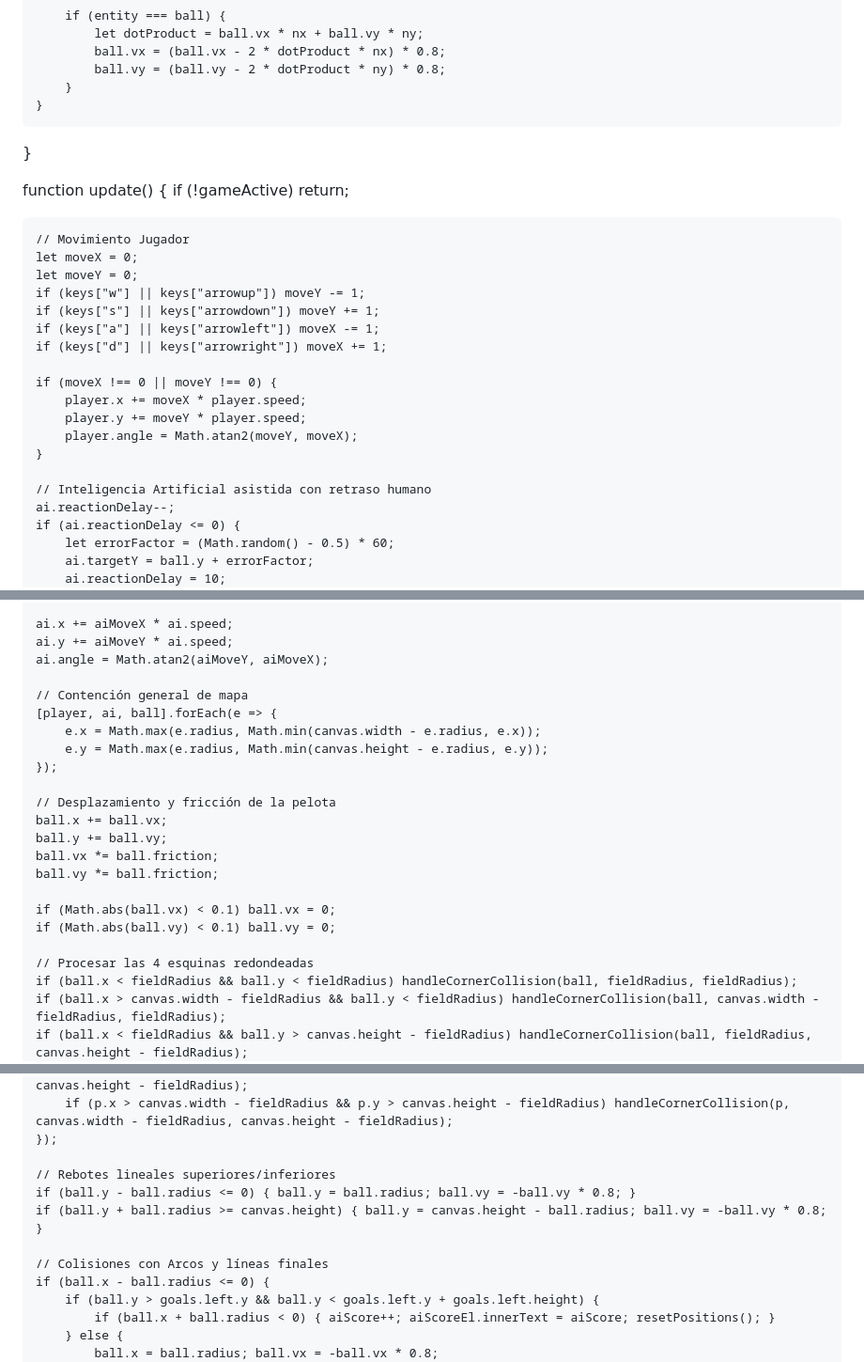
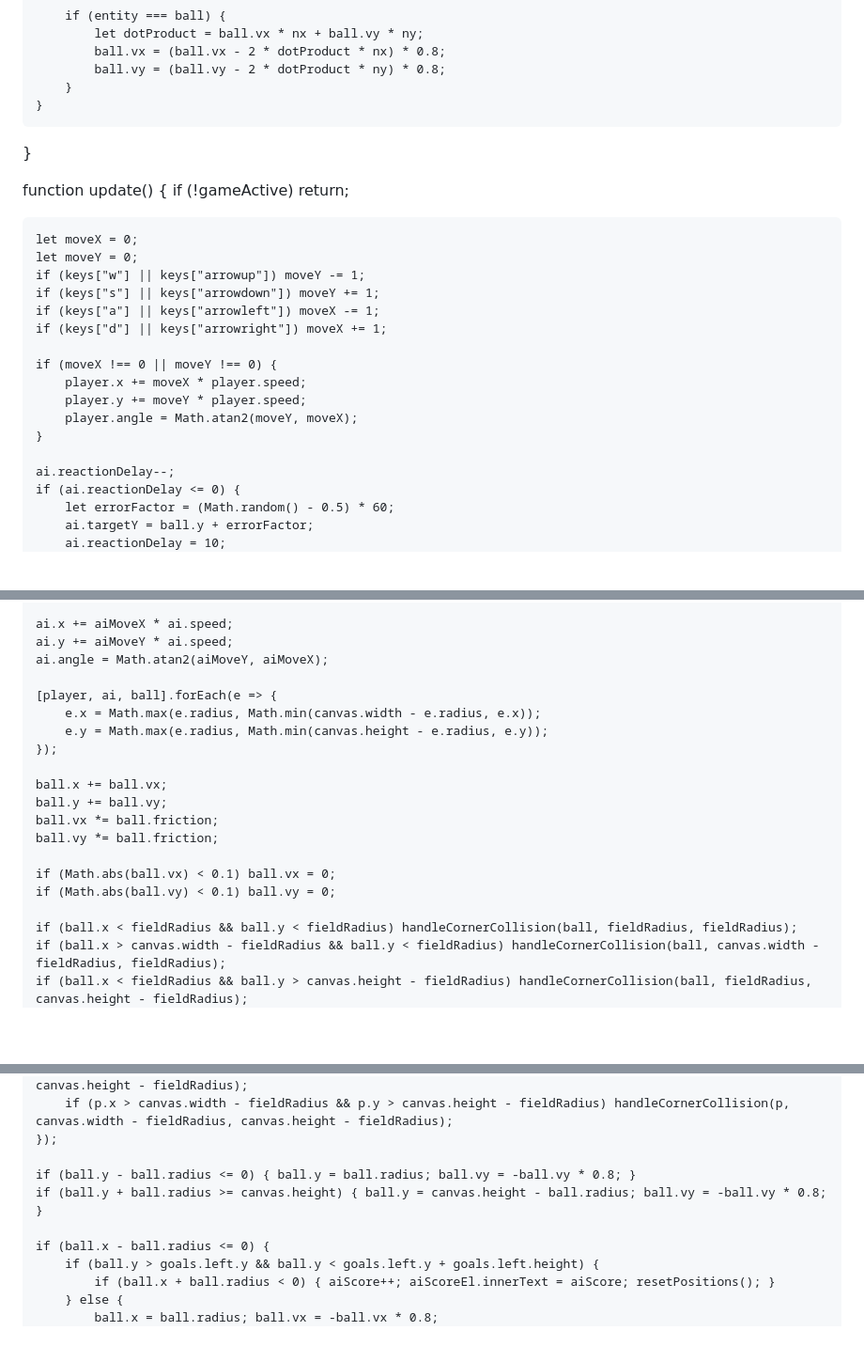
Before and after one commit to lordmilo940/mini-footbal-game, a Markdown page: README.md, 3 parts joined by grey strips. Shown at 94% size. GitHub-like rendering; blank space fills up the shorter version.

```diff
--- a/README.md
+++ b/README.md
@@ -147,7 +144,6 @@ function handleCollision(entity) {
 function update() {
     if (!gameActive) return;
 
-    // Movimiento Jugador
     let moveX = 0;
     let moveY = 0;
     if (keys["w"] || keys["arrowup"]) moveY -= 1;
@@ -161,7 +157,6 @@ function update() {
         player.angle = Math.atan2(moveY, moveX);
     }
 
-    // Inteligencia Artificial asistida con retraso humano
     ai.reactionDelay--;
     if (ai.reactionDelay <= 0) {
         let errorFactor = (Math.random() - 0.5) * 60;
@@ -187,13 +182,11 @@ function update() {
     ai.y += aiMoveY * ai.speed;
     ai.angle = Math.atan2(aiMoveY, aiMoveX);
 
-    // Contención general de mapa
     [player, ai, ball].forEach(e => {
         e.x = Math.max(e.radius, Math.min(canvas.width - e.radius, e.x));
         e.y = Math.max(e.radius, Math.min(canvas.height - e.radius, e.y));
     });
 
-    // Desplazamiento y fricción de la pelota
     ball.x += ball.vx;
     ball.y += ball.vy;
     ball.vx *= ball.friction;
@@ -202,7 +195,6 @@ function update() {
     if (Math.abs(ball.vx) < 0.1) ball.vx = 0;
     if (Math.abs(ball.vy) < 0.1) ball.vy = 0;
 
-    // Procesar las 4 esquinas redondeadas
     if (ball.x < fieldRadius && ball.y < fieldRadius) handleCornerCollision(ball, fieldRadius, fieldRadius);
     if (ball.x > canvas.width - fieldRadius && ball.y < fieldRadius) handleCornerCollision(ball, canvas.width - fieldRadius, fieldRadius);
     if (ball.x < fieldRadius && ball.y > canvas.height - fieldRadius) handleCornerCollision(ball, fieldRadius, canvas.height - fieldRadius);
@@ -215,11 +207,9 @@ function update() {
         if (p.x > canvas.width - fieldRadius && p.y > canvas.height - fieldRadius) handleCornerCollision(p, canvas.width - fieldRadius, canvas.height - fieldRadius);
     });
 
-    // Rebotes lineales superiores/inferiores
     if (ball.y - ball.radius <= 0) { ball.y = ball.radius; ball.vy = -ball.vy * 0.8; }
     if (ball.y + ball.radius >= canvas.height) { ball.y = canvas.height - ball.radius; ball.vy = -ball.vy * 0.8; }
 
-    // Colisiones con Arcos y líneas finales
     if (ball.x - ball.radius <= 0) {
         if (ball.y > goals.left.y && ball.y < goals.left.y + goals.left.height) {
             if (ball.x + ball.radius < 0) { aiScore++; aiScoreEl.innerText = aiScore; resetPositions(); }
```
Also changed, not shown: other parts of README.md (+20 -13 lines).
